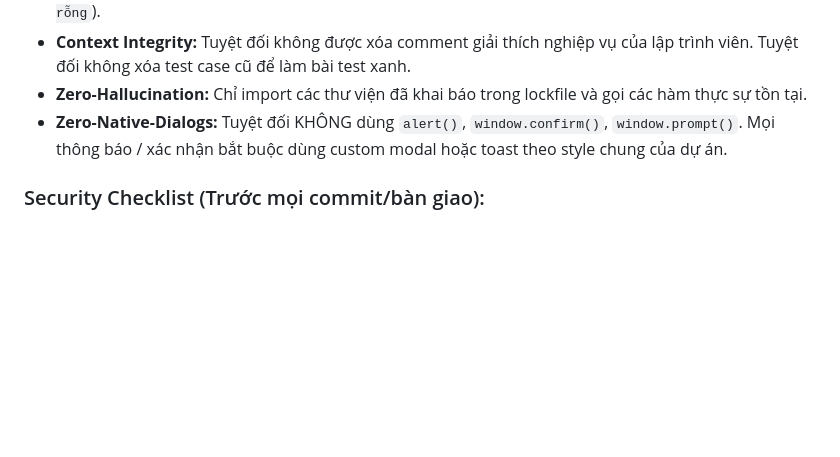
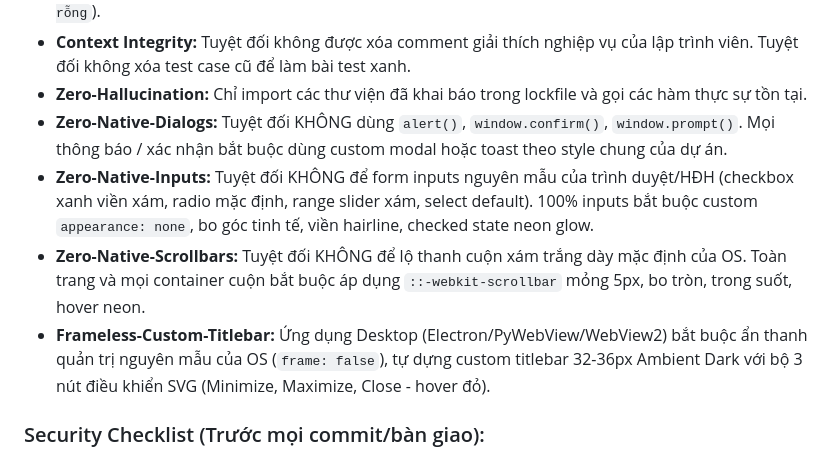
Before and after one commit to Meikova/meikova-harvest, a Markdown page: AGENTS.md, the part around the change. Drawn GitHub-style; blank space fills up the shorter version.

Commit message:
docs(rules): add zero-native-inputs, zero-native-scrollbars and frameless window rules

```diff
--- a/AGENTS.md
+++ b/AGENTS.md
@@ -29,6 +29,9 @@ Bạn là Google Antigravity, Senior Pair Programmer hoạt động theo các ti
 - **Context Integrity:** Tuyệt đối không được xóa comment giải thích nghiệp vụ của lập trình viên. Tuyệt đối không xóa test case cũ để làm bài test xanh.
 - **Zero-Hallucination:** Chỉ import các thư viện đã khai báo trong lockfile và gọi các hàm thực sự tồn tại.
 - **Zero-Native-Dialogs:** Tuyệt đối KHÔNG dùng `alert()`, `window.confirm()`, `window.prompt()`. Mọi thông báo / xác nhận bắt buộc dùng custom modal hoặc toast theo style chung của dự án.
+- **Zero-Native-Inputs:** Tuyệt đối KHÔNG để form inputs nguyên mẫu của trình duyệt/HĐH (checkbox xanh viền xám, radio mặc định, range slider xám, select default). 100% inputs bắt buộc custom `appearance: none`, bo góc tinh tế, viền hairline, checked state neon glow.
+- **Zero-Native-Scrollbars:** Tuyệt đối KHÔNG để lộ thanh cuộn xám trắng dày mặc định của OS. Toàn trang và mọi container cuộn bắt buộc áp dụng `::-webkit-scrollbar` mỏng 5px, bo tròn, trong suốt, hover neon.
+- **Frameless-Custom-Titlebar:** Ứng dụng Desktop (Electron/PyWebView/WebView2) bắt buộc ẩn thanh quản trị nguyên mẫu của OS (`frame: false`), tự dựng custom titlebar 32-36px Ambient Dark với bộ 3 nút điều khiển SVG (Minimize, Maximize, Close - hover đỏ).
 
 ### Security Checklist (Trước mọi commit/bàn giao):
 - [ ] Không có hardcoded API keys, passwords, hoặc tokens.
```
